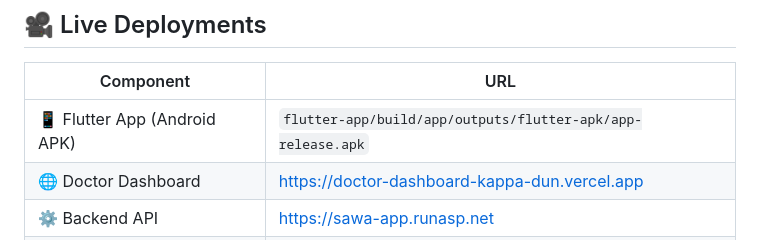
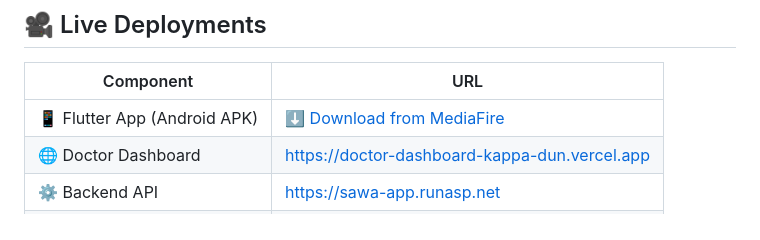
Before and after one commit to islamkhaled1/Mindora-Project, a Markdown page: README.md, the part around the change. GitHub-like rendering.

```diff
--- a/README.md
+++ b/README.md
@@ -10,7 +10,7 @@
 
 | Component | URL |
 |-----------|-----|
-| 📱 Flutter App (Android APK) | `flutter-app/build/app/outputs/flutter-apk/app-release.apk` |
+| 📱 Flutter App (Android APK) | [⬇️ Download from MediaFire](https://www.mediafire.com/file/j4fd7xcmoqoveez/Sawa_App.apk/file) |
 | 🌐 Doctor Dashboard | https://doctor-dashboard-kappa-dun.vercel.app |
 | ⚙️ Backend API | https://sawa-app.runasp.net |
 | 🏥 API Health | https://sawa-app.runasp.net/health |
```
Also changed, not shown: flutter-app/README.md (+1 -1 lines).
